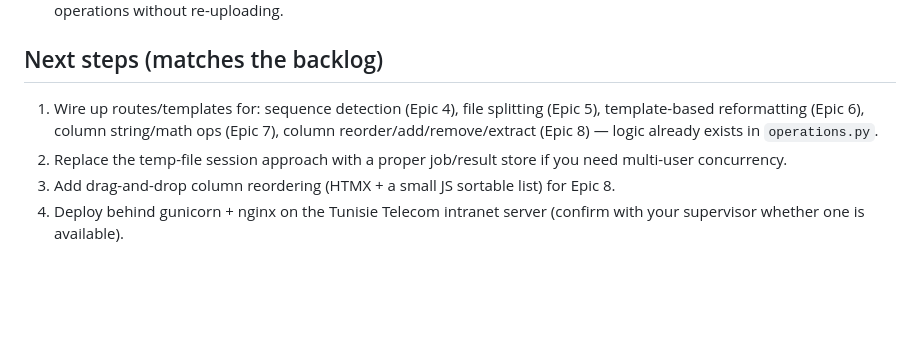
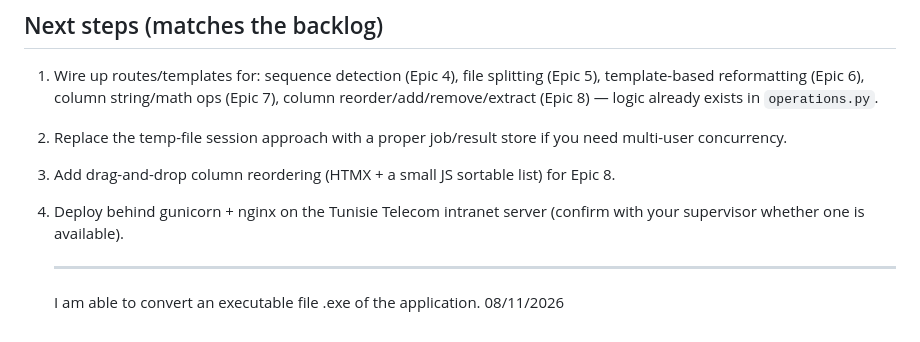
Before and after one commit to koussay0/Files-Organization-System-TT, a Markdown page: README.md, the part around the change. GitHub-like rendering; blank space fills up the shorter version.

```diff
--- a/README.md
+++ b/README.md
@@ -84,3 +84,7 @@ pytest tests/ -v
    Epic 8.
 4. Deploy behind gunicorn + nginx on the Tunisie Telecom intranet server
    (confirm with your supervisor whether one is available).
+
+   -----------
+   I am able to convert an executable file .exe of the application.
+   08/11/2026
```
